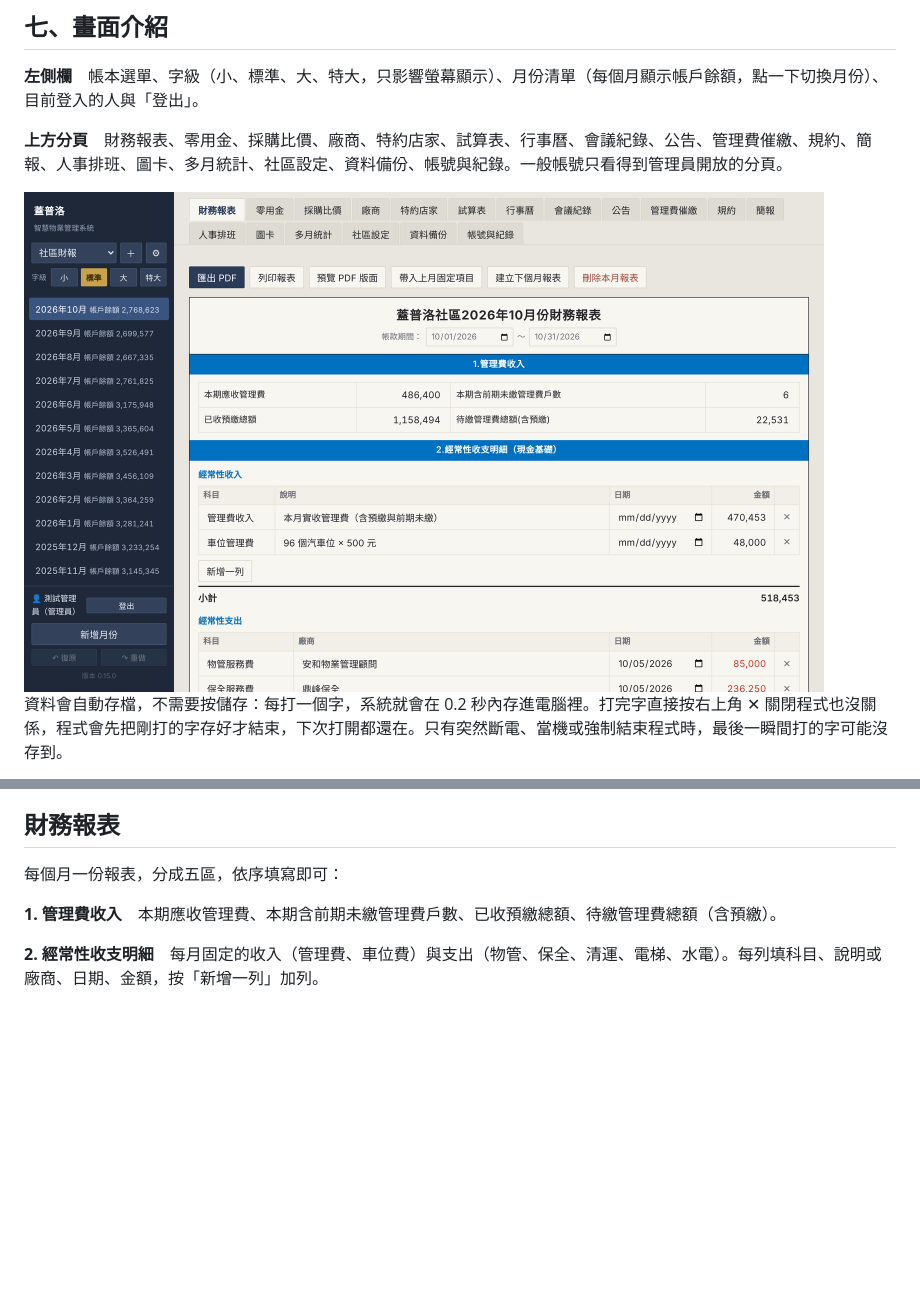
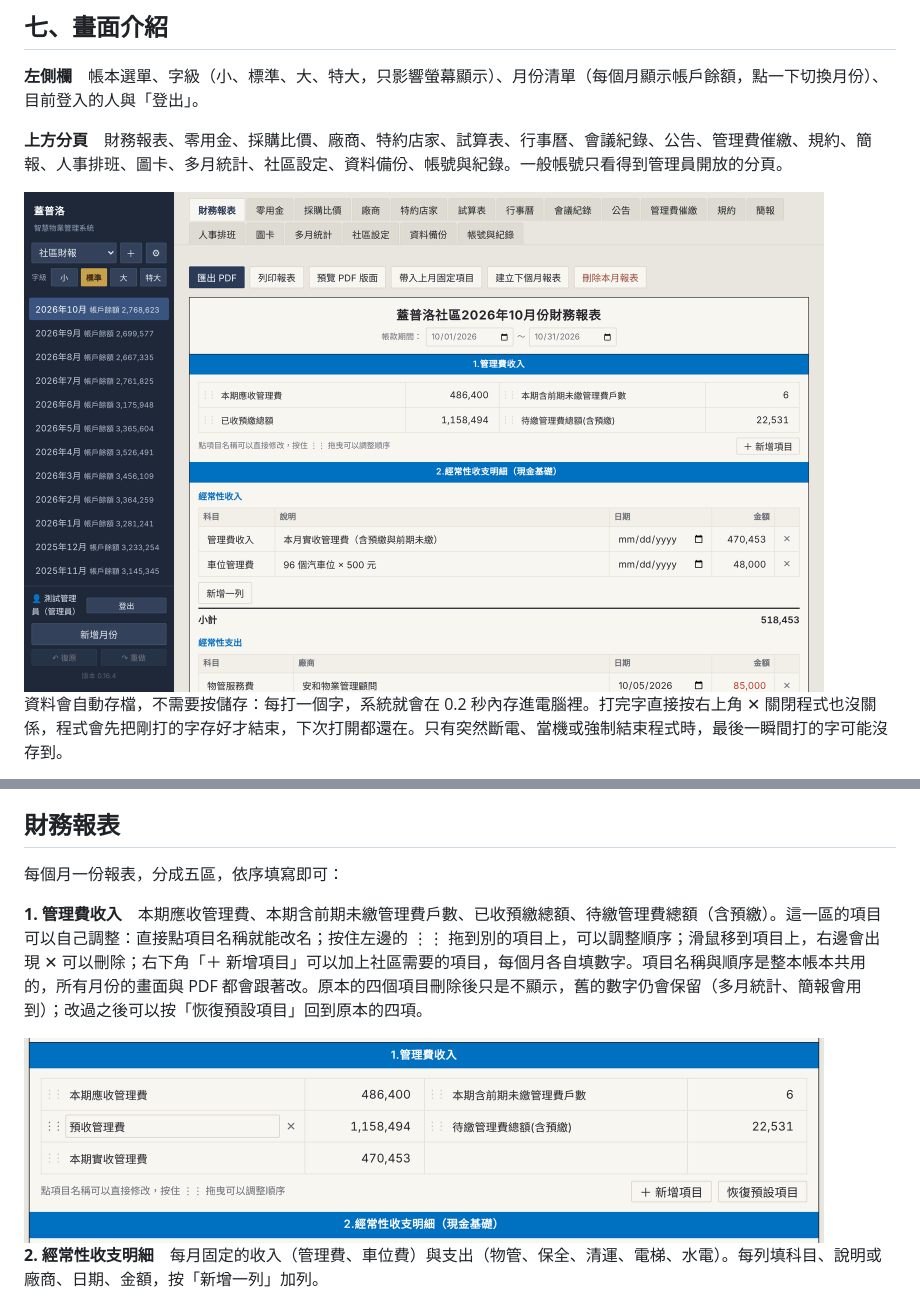
Before and after one commit to ArcQuantumLinkou/community-system-releases, a Markdown page: 使用說明.md, 2 parts joined by grey strips. Rendered like a GitHub page; pictures changed too: images/15-overview.png, images/46-fee-items.png (added); blank space fills up the shorter version.

Commit message:
使用說明：管理費收入可以自訂項目（改名、拖曳排序、刪除、新增）；主畫面截圖更新為 0.16.4

```diff
--- a/使用說明.md
+++ b/使用說明.md
@@ -137,7 +137,9 @@
 
 每個月一份報表，分成五區，依序填寫即可：
 
-**1. 管理費收入**　本期應收管理費、本期含前期未繳管理費戶數、已收預繳總額、待繳管理費總額（含預繳）。
+**1. 管理費收入**　本期應收管理費、本期含前期未繳管理費戶數、已收預繳總額、待繳管理費總額（含預繳）。這一區的項目可以自己調整：直接點項目名稱就能改名；按住左邊的 ⋮⋮ 拖到別的項目上，可以調整順序；滑鼠移到項目上，右邊會出現 ✕ 可以刪除；右下角「＋ 新增項目」可以加上社區需要的項目，每個月各自填數字。項目名稱與順序是整本帳本共用的，所有月份的畫面與 PDF 都會跟著改。原本的四個項目刪除後只是不顯示，舊的數字仍會保留（多月統計、簡報會用到）；改過之後可以按「恢復預設項目」回到原本的四項。
+
+<img src="images/46-fee-items.png" width="800" alt="管理費收入：改過名稱、新增項目後，滑鼠移到項目上出現拖曳把手與刪除按鈕">
 
 **2. 經常性收支明細**　每月固定的收入（管理費、車位費）與支出（物管、保全、清運、電梯、水電）。每列填科目、說明或廠商、日期、金額，按「新增一列」加列。
 
```
